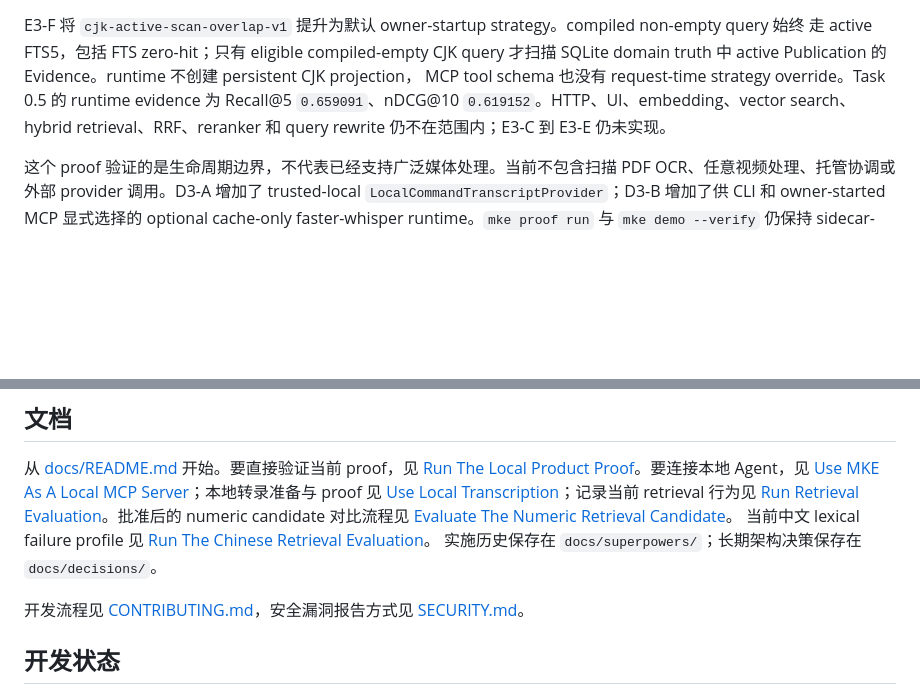
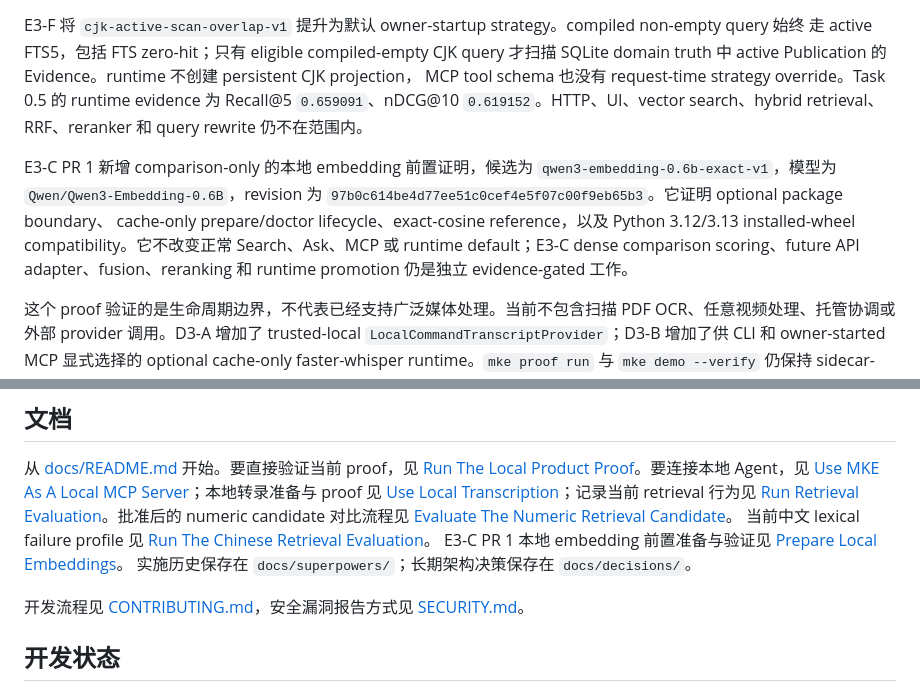
Before and after one commit to iTao-AI/multimodal-knowledge-engine, a Markdown page: README_CN.md, 2 parts joined by grey strips. Drawn GitHub-style; blank space fills up the shorter version.

Commit message:
docs(embedding): sync dense prerequisite docs

```diff
--- a/README_CN.md
+++ b/README_CN.md
@@ -39,8 +39,16 @@ E3-F 将 `cjk-active-scan-overlap-v1` 提升为默认 owner-startup strategy。c
 走 active FTS5，包括 FTS zero-hit；只有 eligible compiled-empty CJK query 才扫描 SQLite
 domain truth 中 active Publication 的 Evidence。runtime 不创建 persistent CJK projection，
 MCP tool schema 也没有 request-time strategy override。Task 0.5 的 runtime evidence 为
-Recall@5 `0.659091`、nDCG@10 `0.619152`。HTTP、UI、embedding、vector search、hybrid
-retrieval、RRF、reranker 和 query rewrite 仍不在范围内；E3-C 到 E3-E 仍未实现。
+Recall@5 `0.659091`、nDCG@10 `0.619152`。HTTP、UI、vector search、hybrid retrieval、
+RRF、reranker 和 query rewrite 仍不在范围内。
+
+E3-C PR 1 新增 comparison-only 的本地 embedding 前置证明，候选为
+`qwen3-embedding-0.6b-exact-v1`，模型为 `Qwen/Qwen3-Embedding-0.6B`，revision 为
+`97b0c614be4d77ee51c0cef4e5f07c00f9eb65b3`。它证明 optional package boundary、
+cache-only prepare/doctor lifecycle、exact-cosine reference，以及 Python 3.12/3.13
+installed-wheel compatibility。它不改变正常 Search、Ask、MCP 或 runtime default；E3-C
+dense comparison scoring、future API adapter、fusion、reranking 和 runtime promotion 仍是独立
+evidence-gated 工作。
 
 这个 proof 验证的是生命周期边界，不代表已经支持广泛媒体处理。当前不包含扫描 PDF OCR、任意视频处理、托管协调或外部 provider 调用。D3-A 增加了 trusted-local `LocalCommandTranscriptProvider`；D3-B 增加了供 CLI 和 owner-started MCP 显式选择的 optional cache-only faster-whisper runtime。`mke proof run` 与 `mke demo --verify` 仍保持 sidecar-backed、deterministic；`mke proof transcription-run` 使用可再分发的 spoken fixture 证明真实本地 ASR，`scripts/transcription_deployment_proof.py` 则证明隔离安装 wheel 后的 CLI 与 stdio MCP SDK 流程。只有显式 preparation 可以下载模型，doctor、ingest、proof 和 MCP 正常运行均为 cache-only。
 
@@ -74,6 +82,8 @@ numeric candidate 对比流程见
 [Evaluate The Numeric Retrieval Candidate](./docs/how-to/evaluate-numeric-retrieval.md)。
 当前中文 lexical failure profile 见
 [Run The Chinese Retrieval Evaluation](./docs/how-to/run-chinese-retrieval-evaluation.md)。
+E3-C PR 1 本地 embedding 前置准备与验证见
+[Prepare Local Embeddings](./docs/how-to/prepare-local-embeddings.md)。
 实施历史保存在 `docs/superpowers/`；长期架构决策保存在 `docs/decisions/`。
 
 开发流程见 [CONTRIBUTING.md](./CONTRIBUTING.md)，安全漏洞报告方式见 [SECURITY.md](./SECURITY.md)。
```
Also changed, not shown: docs/explanation/architecture.md (+11 -0 lines).
